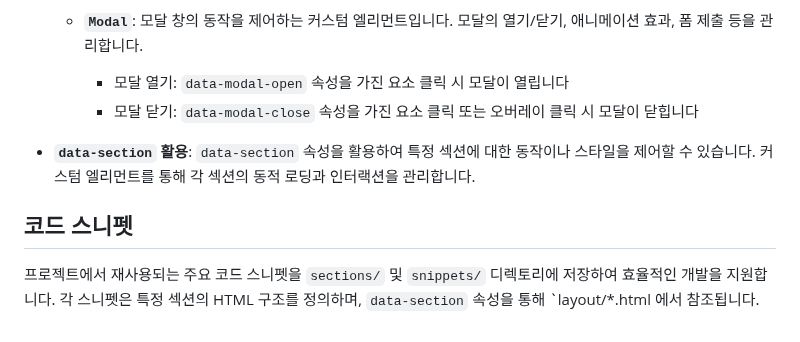
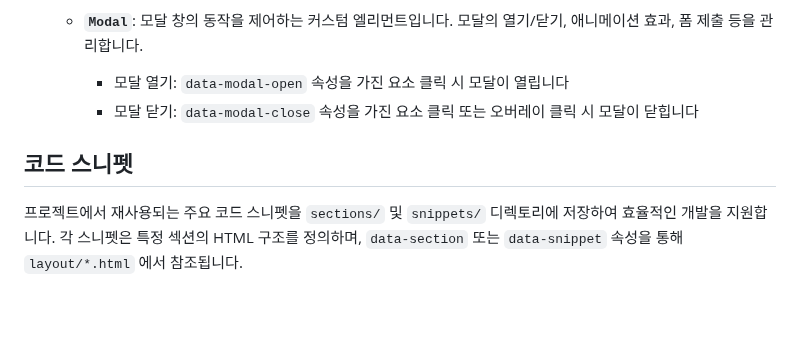
Before and after one commit to ddokn/dbsy-theme, a Markdown page: README.md, the part around the change. Drawn GitHub-style; blank space fills up the shorter version.

```diff
--- a/README.md
+++ b/README.md
@@ -83,8 +83,6 @@
     - 모달 열기: `data-modal-open` 속성을 가진 요소 클릭 시 모달이 열립니다
     - 모달 닫기: `data-modal-close` 속성을 가진 요소 클릭 또는 오버레이 클릭 시 모달이 닫힙니다
 
-- **`data-section` 활용**: `data-section` 속성을 활용하여 특정 섹션에 대한 동작이나 스타일을 제어할 수 있습니다. 커스텀 엘리먼트를 통해 각 섹션의 동적 로딩과 인터랙션을 관리합니다.
-
 ## 코드 스니펫
 
-프로젝트에서 재사용되는 주요 코드 스니펫을 `sections/` 및 `snippets/` 디렉토리에 저장하여 효율적인 개발을 지원합니다. 각 스니펫은 특정 섹션의 HTML 구조를 정의하며, `data-section` 속성을 통해 `layout/*.html 에서 참조됩니다.
+프로젝트에서 재사용되는 주요 코드 스니펫을 `sections/` 및 `snippets/` 디렉토리에 저장하여 효율적인 개발을 지원합니다. 각 스니펫은 특정 섹션의 HTML 구조를 정의하며, `data-section` 또는 `data-snippet` 속성을 통해 `layout/*.html` 에서 참조됩니다.
```
